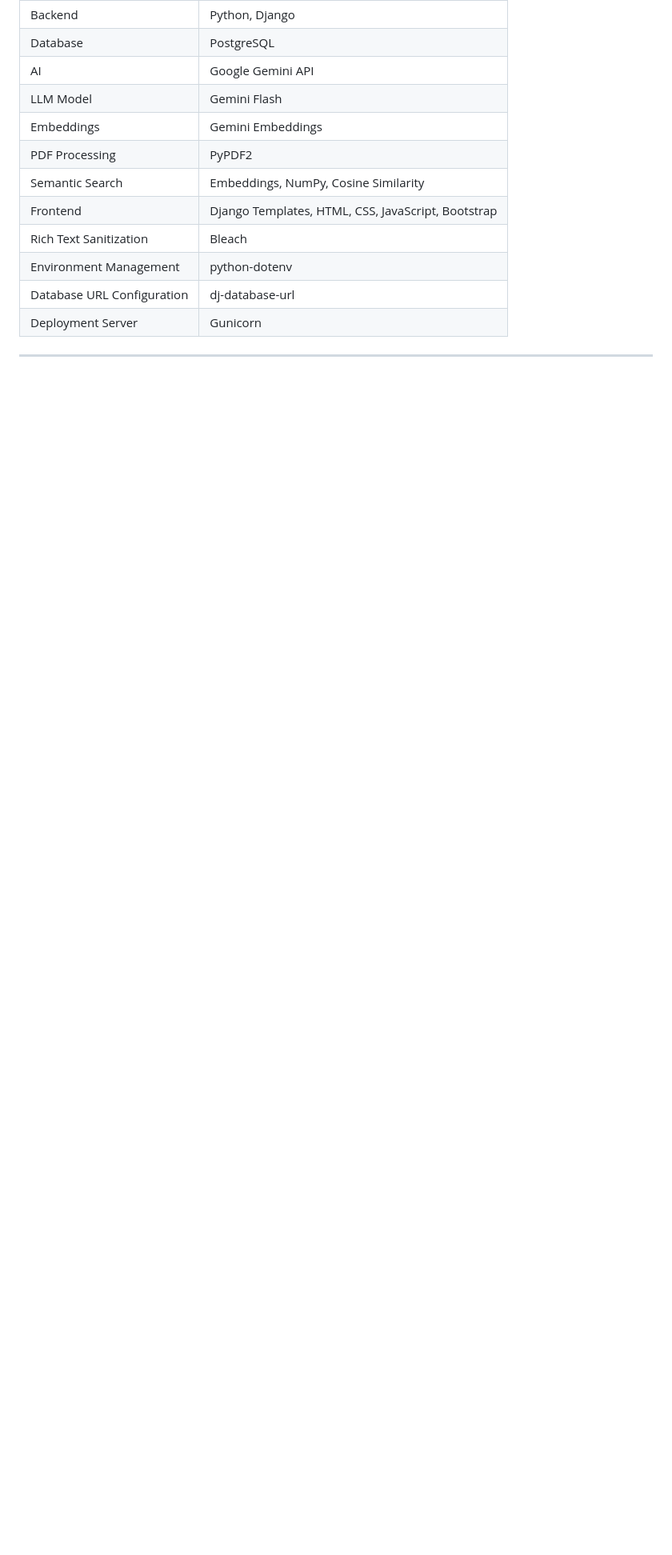
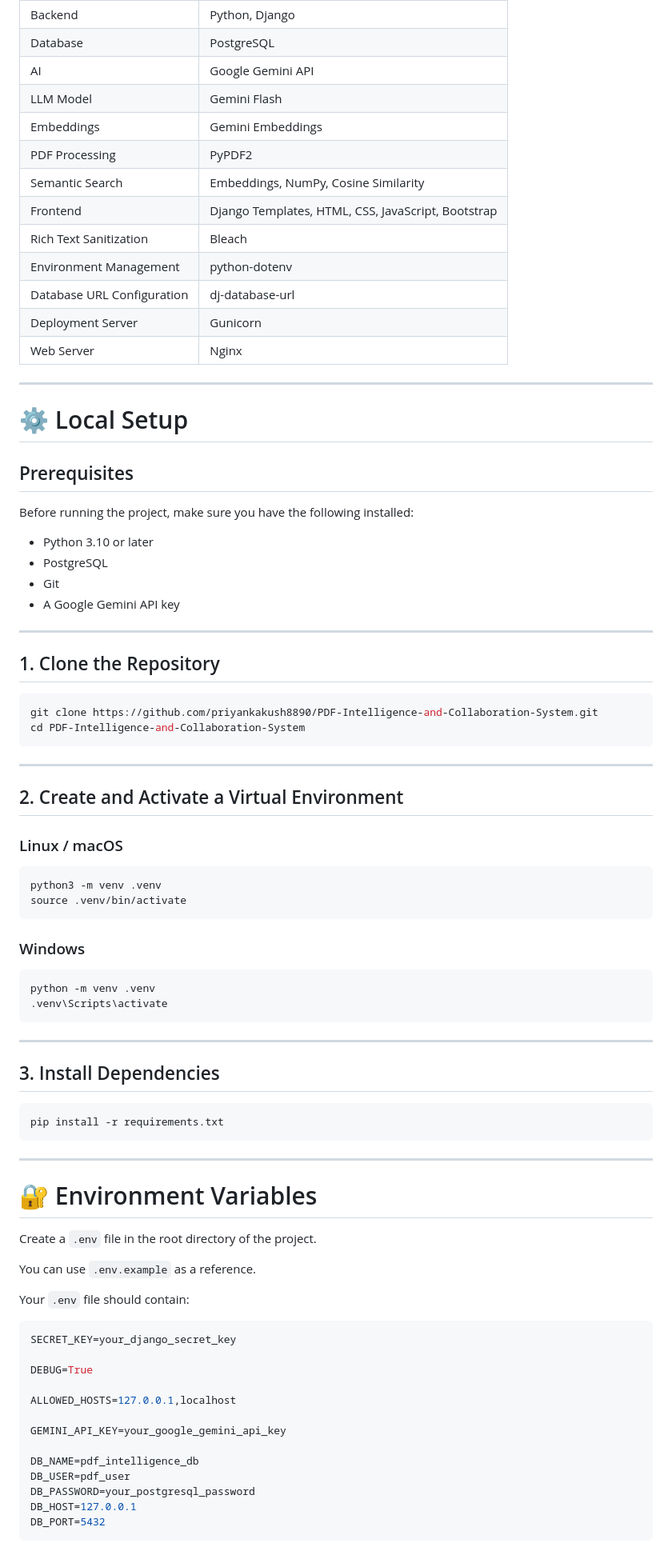
Before and after one commit to priyankakush8890/PDF-Intelligence-and-Collaboration-System, a Markdown page: README.md, the part around one of its changes. Shown at 80% size. Rendered like a GitHub page; blank space fills up the shorter version.

````diff
--- a/README.md
+++ b/README.md
@@ -184,5 +168,79 @@ User-generated HTML is sanitized using **Bleach** before rendering to help preve
 | Environment Management | python-dotenv |
 | Database URL Configuration | dj-database-url |
 | Deployment Server | Gunicorn |
+| Web Server | Nginx |
 
 ---
+
+# ⚙️ Local Setup
+
+## Prerequisites
+
+Before running the project, make sure you have the following installed:
+
+- Python 3.10 or later
+- PostgreSQL
+- Git
+- A Google Gemini API key
+
+---
+
+## 1. Clone the Repository
+
+```bash
+git clone https://github.com/priyankakush8890/PDF-Intelligence-and-Collaboration-System.git
+cd PDF-Intelligence-and-Collaboration-System
+```
+
+---
+
+## 2. Create and Activate a Virtual Environment
+
+### Linux / macOS
+
+```bash
+python3 -m venv .venv
+source .venv/bin/activate
+```
+
+### Windows
+
+```bash
+python -m venv .venv
+.venv\Scripts\activate
+```
+
+---
+
+## 3. Install Dependencies
+
+```bash
+pip install -r requirements.txt
+```
+
+---
+
+# 🔐 Environment Variables
+
+Create a `.env` file in the root directory of the project.
+
+You can use `.env.example` as a reference.
+
+Your `.env` file should contain:
+
+```env
+SECRET_KEY=your_django_secret_key
+
+DEBUG=True
+
+ALLOWED_HOSTS=127.0.0.1,localhost
+
+GEMINI_API_KEY=your_google_gemini_api_key
+
+DB_NAME=pdf_intelligence_db
+DB_USER=pdf_user
+DB_PASSWORD=your_postgresql_password
+DB_HOST=127.0.0.1
+DB_PORT=5432
+```
+
````
Also changed, not shown: other parts of README.md (+171 -31 lines).
